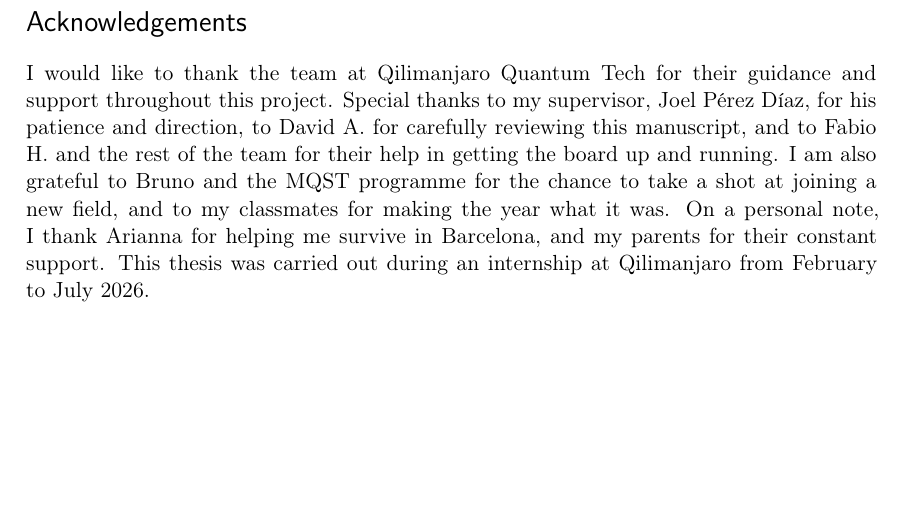
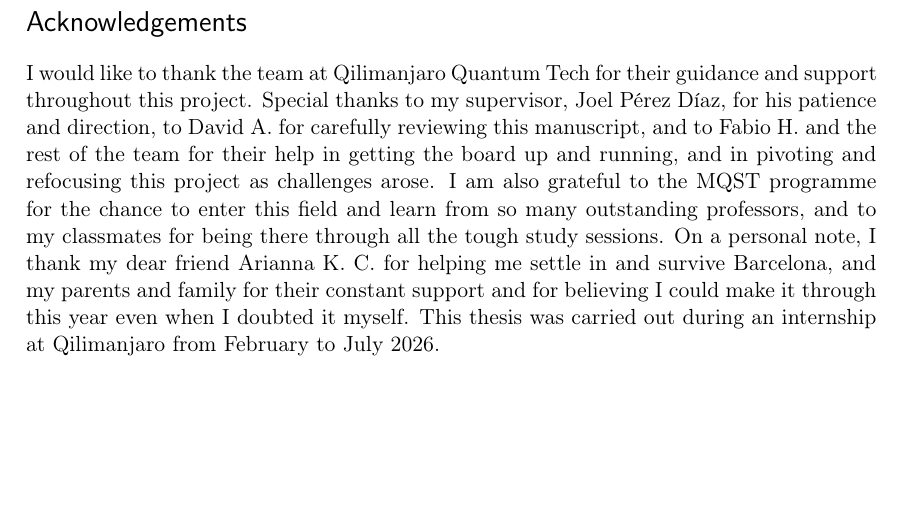
Before and after one commit to Enderb/mqst-tfm, a LaTeX document (main.tex): part of page 2 of 32, cut so that both start at the same text. Compiled offline with pdfLaTeX.

Commit message:
Update acknowledgements

```diff
--- a/main.tex
+++ b/main.tex
@@ -118,14 +118,16 @@
 \pagenumbering{roman}
 
 I would like to thank the team at Qilimanjaro Quantum Tech for their guidance and
-support throughout this project.  Special thanks to my supervisor, Joel Pérez Díaz,
+support throughout this project. Special thanks to my supervisor, Joel Pérez Díaz,
 for his patience and direction, to David A. for carefully reviewing this manuscript,
 and to Fabio H. and the rest of the team for their help in getting the board up and
-running.  I am also grateful to Bruno and the MQST programme for the chance to take a
-shot at joining a new field, and to my classmates for making the year what it was.
-On a personal note, I thank Arianna for helping me survive in Barcelona, and my
-parents for their constant support.  This thesis was carried out during an internship
-at Qilimanjaro from February to July 2026.
+running, and in pivoting and refocusing this project as challenges arose. I am also
+grateful to the MQST programme for the chance to enter this field and learn from so
+many outstanding professors, and to my classmates for being there through all the
+tough study sessions. On a personal note, I thank my dear friend Arianna K. C. for helping me settle in and survive Barcelona, and my parents and family
+for their constant support and for believing I could make it through this year even
+when I doubted it myself. This thesis was carried out during an internship at
+Qilimanjaro from February to July 2026.
 
 
 \newpage
```
Also changed, not shown: main.pdf.
